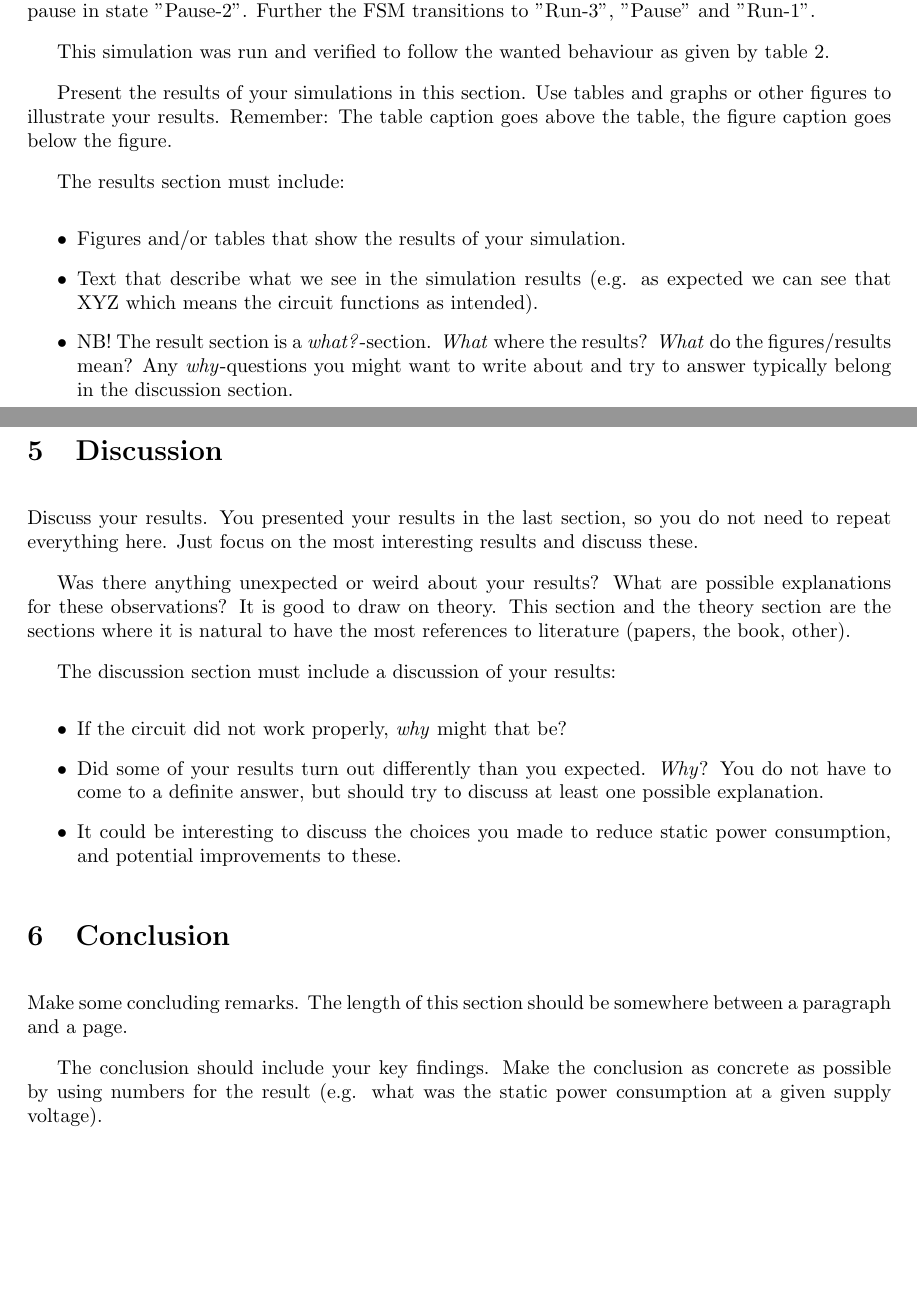
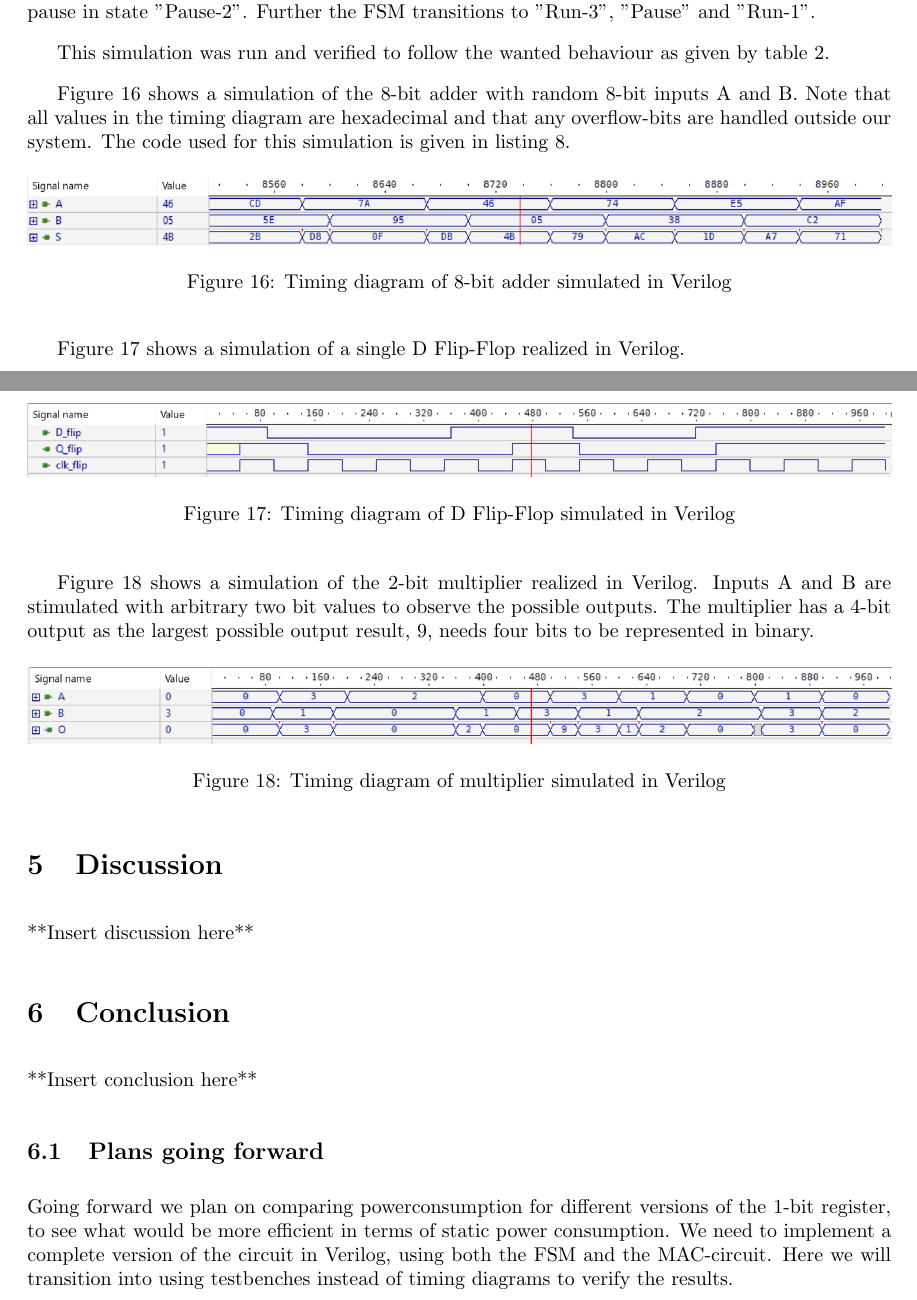
Before and after one commit to kristiangoystdal/Design-av-Integrerte-Kretser---Prosjekt, a LaTeX document (main.tex, which reads Text/Conclusion.tex, Text/Discussion.tex, Text/Results.tex): two parts of pages 16 and 17 of 43 before the commit and two parts of pages 15 and 16 of 43 after it, joined at a grey line, cut so that both start at the same text, the shorter picture padded with empty space. Compiled offline with pdfLaTeX.

Commit message:
Updates from Overleaf

```diff
--- a/Text/Conclusion.tex
+++ b/Text/Conclusion.tex
@@ -1,6 +1,12 @@
 \section{Conclusion}
 \label{sec:conclution}
 
-Make some concluding remarks. The length of this section should be somewhere between a paragraph and a page.
+**Insert conclusion here**
 
-The conclusion should include your key findings. Make the conclusion as concrete as possible by using numbers for the result (e.g. what was the static power consumption at a given supply voltage).
+% Make some concluding remarks. The length of this section should be somewhere between a paragraph and a page.
+
+% The conclusion should include your key findings. Make the conclusion as concrete as possible by using numbers for the result (e.g. what was the static power consumption at a given supply voltage).
+
+\subsection{Plans going forward}
+
+Going forward we plan on comparing powerconsumption for different versions of the 1-bit register, to see what would be more efficient in terms of static power consumption. We need to implement a complete version of the circuit in Verilog, using both the FSM and the MAC-circuit. Here we will transition into using testbenches instead of timing diagrams to verify the results.
--- a/Text/Discussion.tex
+++ b/Text/Discussion.tex
@@ -1,13 +1,15 @@
 \section{Discussion}
 \label{sec: Discussion}
 
-Discuss your results. You presented your results in the last section, so you do not need to repeat everything here. Just focus on the most interesting results and discuss these.
+**Insert discussion here**
 
-Was there anything unexpected or weird about your results? What are possible explanations for these observations? It is good to draw on theory. This section and the theory section are the sections where it is natural to have the most references to literature (papers, the book, other).
+% Discuss your results. You presented your results in the last section, so you do not need to repeat everything here. Just focus on the most interesting results and discuss these.
 
-The discussion section must include a discussion of your results:
-\begin{itemize}
-    \item If the circuit did not work properly, \textit{why} might that be?
-    \item Did some of your results turn out differently than you expected. \textit{Why}? You do not have to come to a definite answer, but should try to discuss at least one possible explanation.
-    \item It could be interesting to discuss the choices you made to reduce static power consumption, and potential improvements to these.
-\end{itemize}
+% Was there anything unexpected or weird about your results? What are possible explanations for these observations? It is good to draw on theory. This section and the theory section are the sections where it is natural to have the most references to literature (papers, the book, other).
+
+% The discussion section must include a discussion of your results:
+% \begin{itemize}
+%     \item If the circuit did not work properly, \textit{why} might that be?
+%     \item Did some of your results turn out differently than you expected. \textit{Why}? You do not have to come to a definite answer, but should try to discuss at least one possible explanation.
+%     \item It could be interesting to discuss the choices you made to reduce static power consumption, and potential improvements to these.
+% \end{itemize}
--- a/Text/Results.tex
+++ b/Text/Results.tex
@@ -86,11 +88,40 @@ From the figure we see that the memory transitions to the expected states based
 
 This simulation was run and verified to follow the wanted behaviour as given by table~\ref{tab:truthtable}.
 
-Present the results of your simulations in this section. Use tables and graphs or other figures to illustrate your results. Remember: The table caption goes above the table, the figure caption goes below the figure.
+Figure~\ref{fig:eightbitadder_sim} shows a simulation of the 8-bit adder with random 8-bit inputs A and B. Note that all values in the timing diagram are hexadecimal and that any overflow-bits are handled outside our system. The code used for this simulation is given in listing~\ref{verilog_8bitadder}.
 
-The results section must include:
-\begin{itemize}
-    \item Figures and/or tables that show the results of your simulation.
-    \item Text that describe what we see in the simulation results (e.g. as expected we can see that XYZ which means the circuit functions as intended).
-    \item NB! The result section is a \textit{what?}-section. \textit{What} where the results? \textit{What} do the figures/results mean? Any \textit{why}-questions you might want to write about and try to answer typically belong in the discussion section.
-\end{itemize}
+\begin{figure}[H]
+    \centering
+    \includegraphics[width=\textwidth]{Figures/Test of eightbitadder.png}
+    \caption{Timing diagram of 8-bit adder simulated in Verilog}
+    \label{fig:eightbitadder_sim}
+\end{figure}
+
+Figure~\ref{fig:dflipflop_sim} shows a simulation of a single D Flip-Flop realized in Verilog.
+
+\begin{figure}[H]
+    \centering
+    \includegraphics[width=\textwidth]{Figures/Test of Dflipflop.png}
+    \caption{Timing diagram of D Flip-Flop simulated in Verilog}
+    \label{fig:dflipflop_sim}
+\end{figure}
+
+Figure~\ref{fig:multiplier_sim} shows a simulation of the 2-bit multiplier realized in Verilog. Inputs A and B are stimulated with arbitrary two bit values to observe the possible outputs. The multiplier has a 4-bit output as the largest possible output result, 9, needs four bits to be represented in binary.
+
+\begin{figure}[H]
+    \centering
+    \includegraphics[width=\textwidth]{Figures/Test of multiplier.png}
+    \caption{Timing diagram of multiplier simulated in Verilog}
+    \label{fig:multiplier_sim}
+\end{figure}
+
+
+
+% Present the results of your simulations in this section. Use tables and graphs or other figures to illustrate your results. Remember: The table caption goes above the table, the figure caption goes below the figure.
+
+% The results section must include:
+% \begin{itemize}
+%     \item Figures and/or tables that show the results of your simulation.
+%     \item Text that describe what we see in the simulation results (e.g. as expected we can see that XYZ which means the circuit functions as intended).
+%     \item NB! The result section is a \textit{what?}-section. \textit{What} where the results? \textit{What} do the figures/results mean? Any \textit{why}-questions you might want to write about and try to answer typically belong in the discussion section.
+% \end{itemize}
```
Also changed, not shown: Text/Introduction.tex (+2 -0 lines), Text/Theory.tex (+8 -4 lines), Text/appendix.tex (+24 -0 lines), main.tex (+1 -1 lines), Figures/Test of Dflipflop.png (added), Figures/Test of eightbitadder.png (added), Figures/Test of multiplier.png (added), Text/Results.tex (2 more changed lines).
